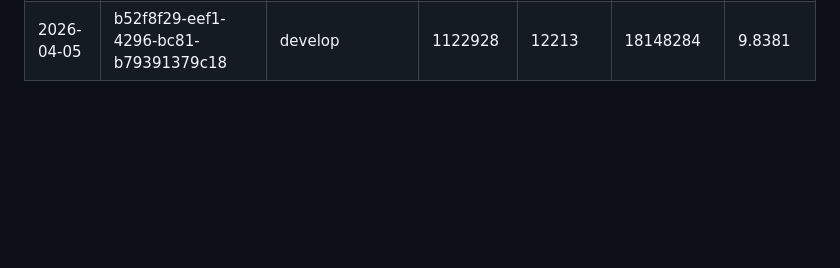
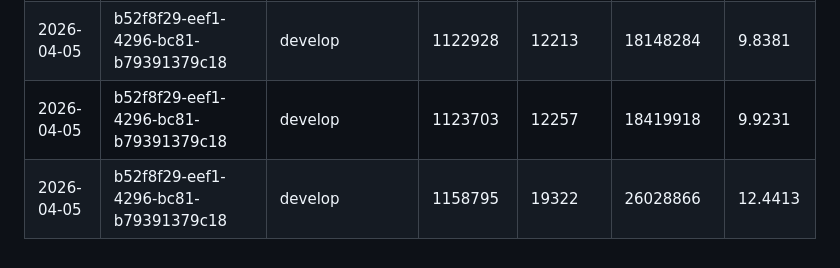
Before and after one commit to ksyed0/CTC-Mobile-Wishlist, a Markdown page: docs/AI_COST_LOG.md, the part around the change. GitHub-like rendering; blank space fills up the shorter version.

Commit message:
Update AI cost log
https://claude.ai/code/session_01T8paccBrcfsQU51qHUFnAt

```diff
--- a/docs/AI_COST_LOG.md
+++ b/docs/AI_COST_LOG.md
@@ -208,3 +208,5 @@
 | 2026-04-05 | b52f8f29-eef1-4296-bc81-b79391379c18 | develop                              | 1097020      | 8036          | 13049511          | 8.1487   |
 | 2026-04-05 | b52f8f29-eef1-4296-bc81-b79391379c18 | develop                              | 1098429      | 8180          | 13292069          | 8.2289   |
 | 2026-04-05 | b52f8f29-eef1-4296-bc81-b79391379c18 | develop                              | 1122928      | 12213         | 18148284          | 9.8381   |
+| 2026-04-05 | b52f8f29-eef1-4296-bc81-b79391379c18 | develop                              | 1123703      | 12257         | 18419918          | 9.9231   |
+| 2026-04-05 | b52f8f29-eef1-4296-bc81-b79391379c18 | develop                              | 1158795      | 19322         | 26028866          | 12.4413  |
```
